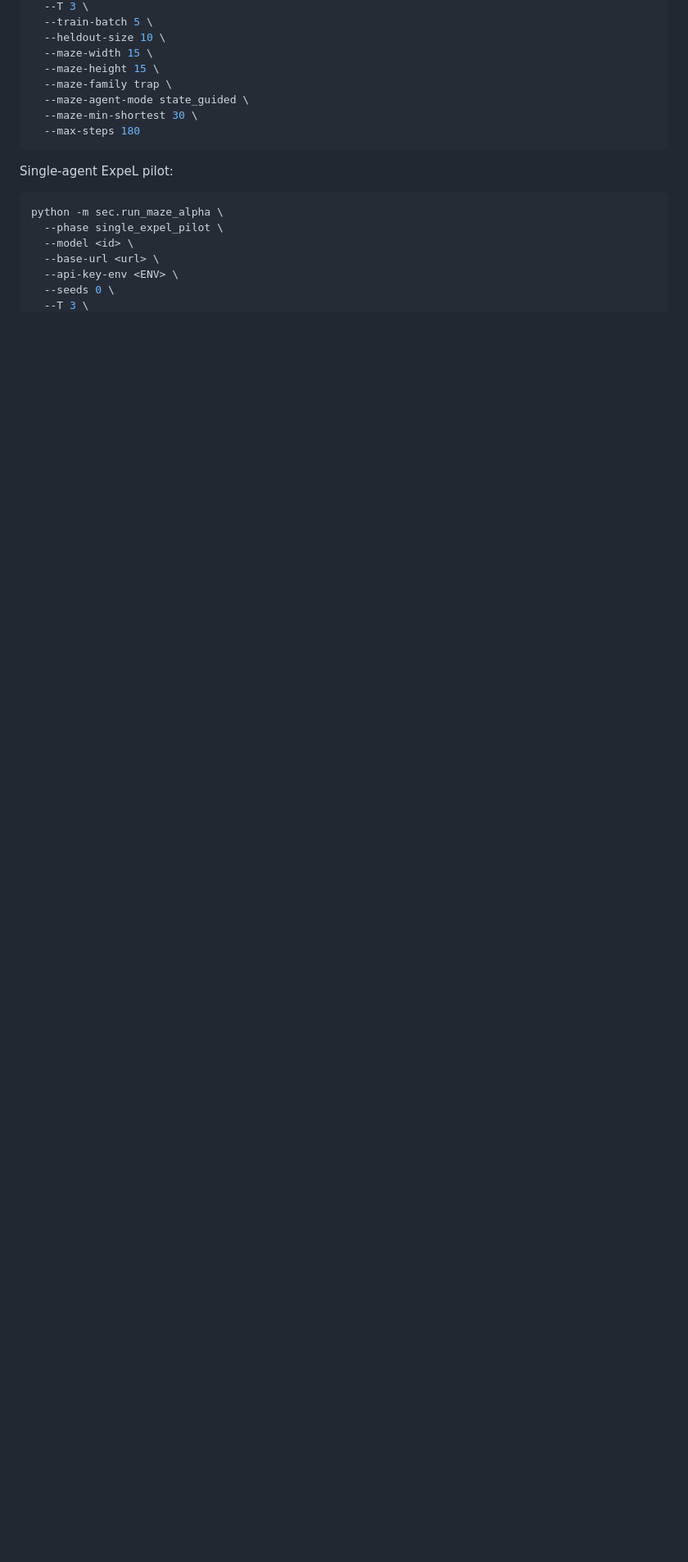
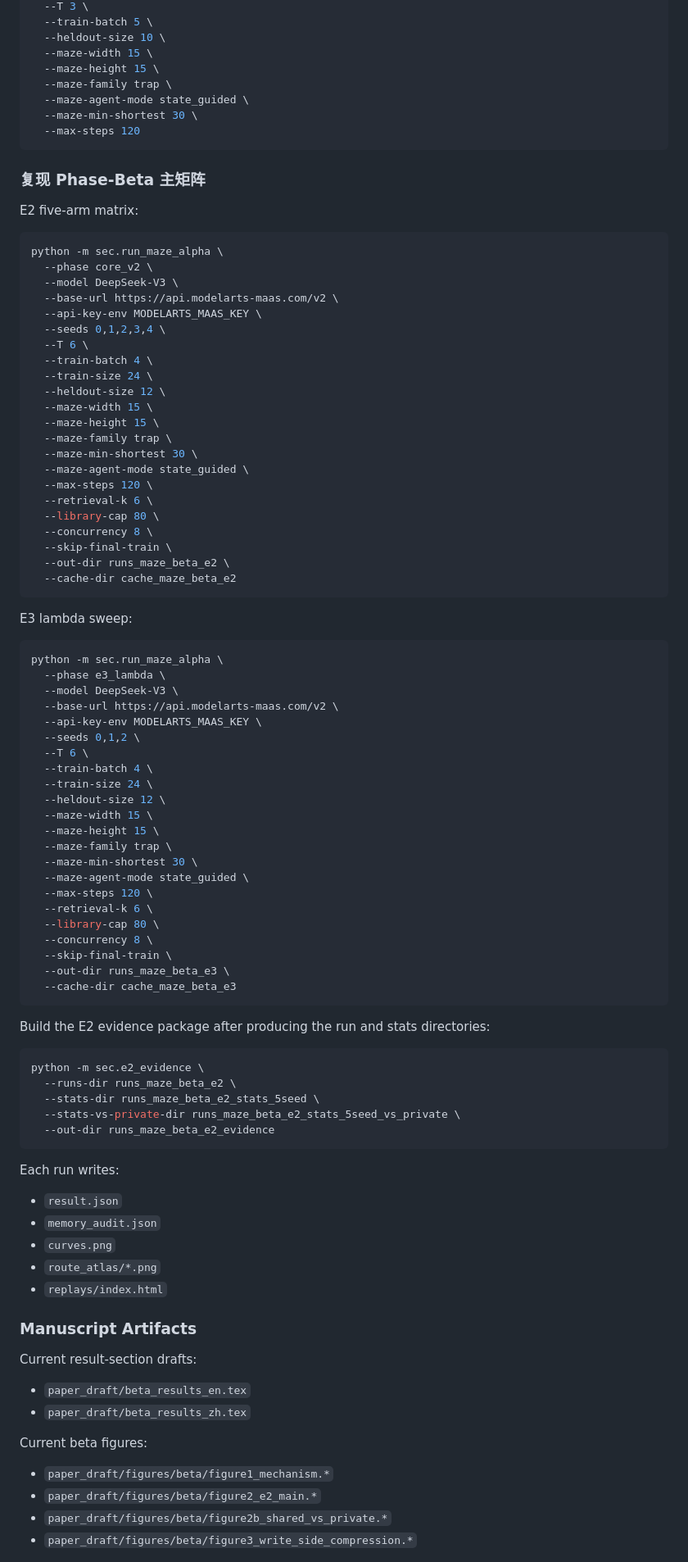
Before and after one commit to yangzc2004-bit/AntMill, a Markdown page: README.md, the part around one of its changes. Shown at 82% size. GitHub-like rendering; blank space fills up the shorter version.

Commit message:
Rewrite README for Phase-Beta results

````diff
--- a/README.md
+++ b/README.md
@@ -187,15 +148,94 @@ python -m sec.run_maze_alpha \
   --maze-family trap \
   --maze-agent-mode state_guided \
   --maze-min-shortest 30 \
-  --max-steps 180
+  --max-steps 120
 ```
 
-Single-agent ExpeL pilot:
+### 复现 Phase-Beta 主矩阵
+
+E2 five-arm matrix:
 
 ```bash
 python -m sec.run_maze_alpha \
-  --phase single_expel_pilot \
-  --model <id> \
-  --base-url <url> \
-  --api-key-env <ENV> \
-  --seeds 0 \
+  --phase core_v2 \
+  --model DeepSeek-V3 \
+  --base-url https://api.modelarts-maas.com/v2 \
+  --api-key-env MODELARTS_MAAS_KEY \
+  --seeds 0,1,2,3,4 \
+  --T 6 \
+  --train-batch 4 \
+  --train-size 24 \
+  --heldout-size 12 \
+  --maze-width 15 \
+  --maze-height 15 \
+  --maze-family trap \
+  --maze-min-shortest 30 \
+  --maze-agent-mode state_guided \
+  --max-steps 120 \
+  --retrieval-k 6 \
+  --library-cap 80 \
+  --concurrency 8 \
+  --skip-final-train \
+  --out-dir runs_maze_beta_e2 \
+  --cache-dir cache_maze_beta_e2
+```
+
+E3 lambda sweep:
+
+```bash
+python -m sec.run_maze_alpha \
+  --phase e3_lambda \
+  --model DeepSeek-V3 \
+  --base-url https://api.modelarts-maas.com/v2 \
+  --api-key-env MODELARTS_MAAS_KEY \
+  --seeds 0,1,2 \
+  --T 6 \
+  --train-batch 4 \
+  --train-size 24 \
+  --heldout-size 12 \
+  --maze-width 15 \
+  --maze-height 15 \
+  --maze-family trap \
+  --maze-min-shortest 30 \
+  --maze-agent-mode state_guided \
+  --max-steps 120 \
+  --retrieval-k 6 \
+  --library-cap 80 \
+  --concurrency 8 \
+  --skip-final-train \
+  --out-dir runs_maze_beta_e3 \
+  --cache-dir cache_maze_beta_e3
+```
+
+Build the E2 evidence package after producing the run and stats directories:
+
+```bash
+python -m sec.e2_evidence \
+  --runs-dir runs_maze_beta_e2 \
+  --stats-dir runs_maze_beta_e2_stats_5seed \
+  --stats-vs-private-dir runs_maze_beta_e2_stats_5seed_vs_private \
+  --out-dir runs_maze_beta_e2_evidence
+```
+
+Each run writes:
+
+- `result.json`
+- `memory_audit.json`
+- `curves.png`
+- `route_atlas/*.png`
+- `replays/index.html`
+
+### Manuscript Artifacts
+
+Current result-section drafts:
+
+- `paper_draft/beta_results_en.tex`
+- `paper_draft/beta_results_zh.tex`
+
+Current beta figures:
+
+- `paper_draft/figures/beta/figure1_mechanism.*`
+- `paper_draft/figures/beta/figure2_e2_main.*`
+- `paper_draft/figures/beta/figure2b_shared_vs_private.*`
+- `paper_draft/figures/beta/figure3_write_side_compression.*`
+
````
Also changed, not shown: other parts of README.md (+335 -178 lines).
